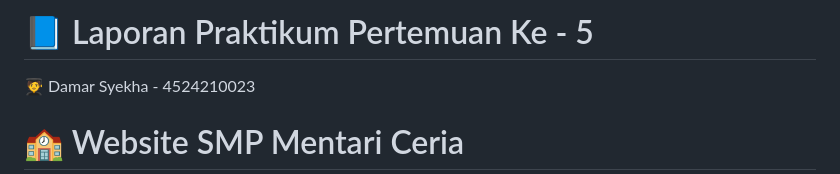
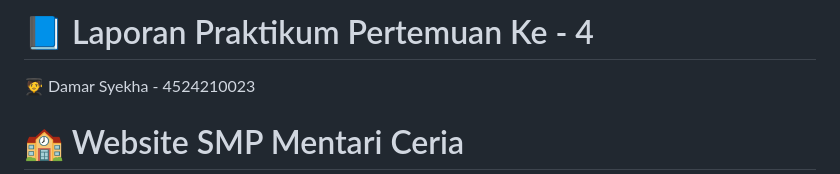
Before and after one commit to damar151/PRAK-PBW-A-DAMAR-SYEKHA-24-23, a Markdown page: breeze/README.md, the part around the change. GitHub-like rendering.

```diff
--- a/breeze/README.md
+++ b/breeze/README.md
@@ -1,4 +1,4 @@
-# 📘 Laporan Praktikum Pertemuan Ke - 5
+# 📘 Laporan Praktikum Pertemuan Ke - 4
 
 🧑‍🎓 Damar Syekha - 4524210023
 
```
